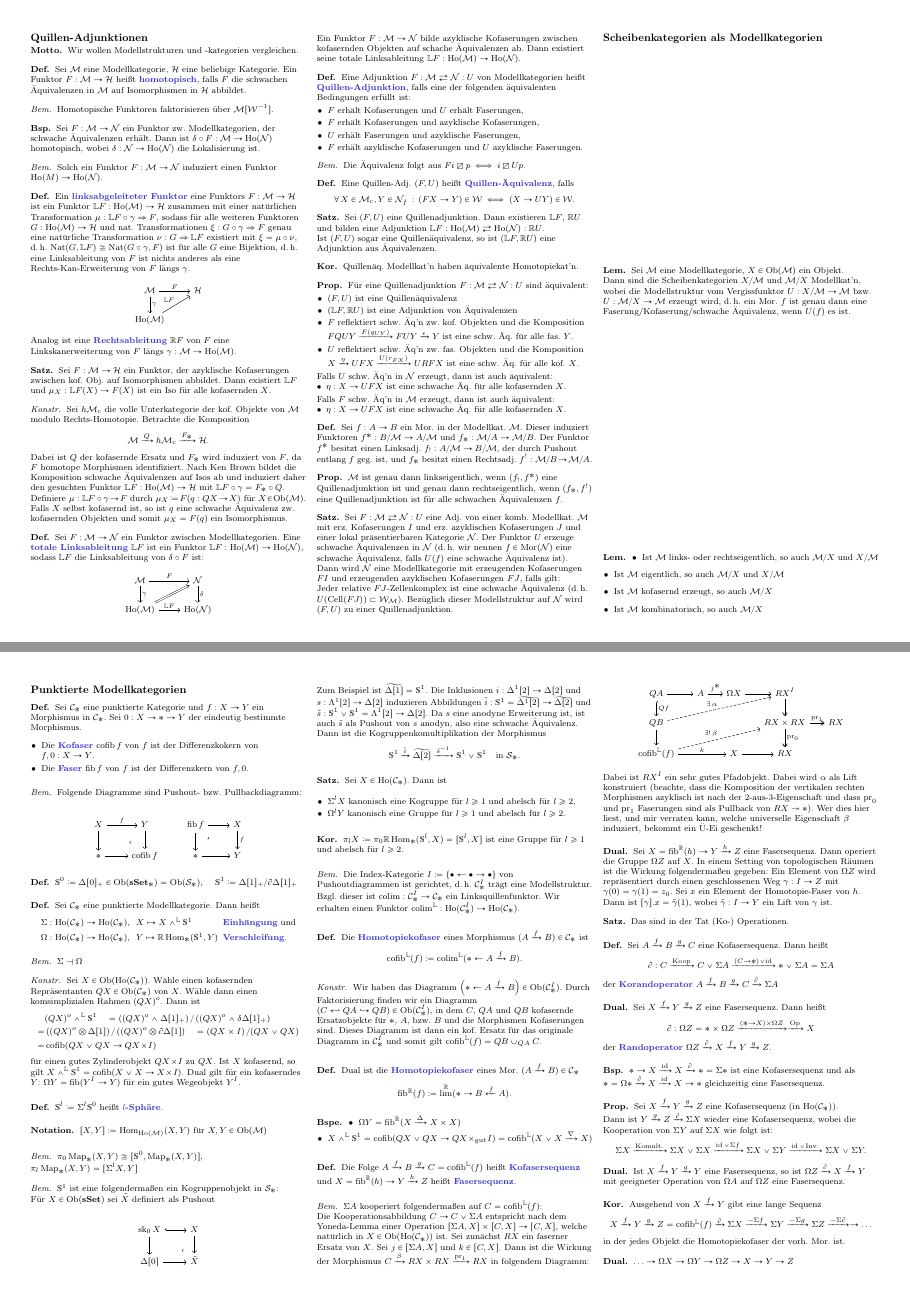
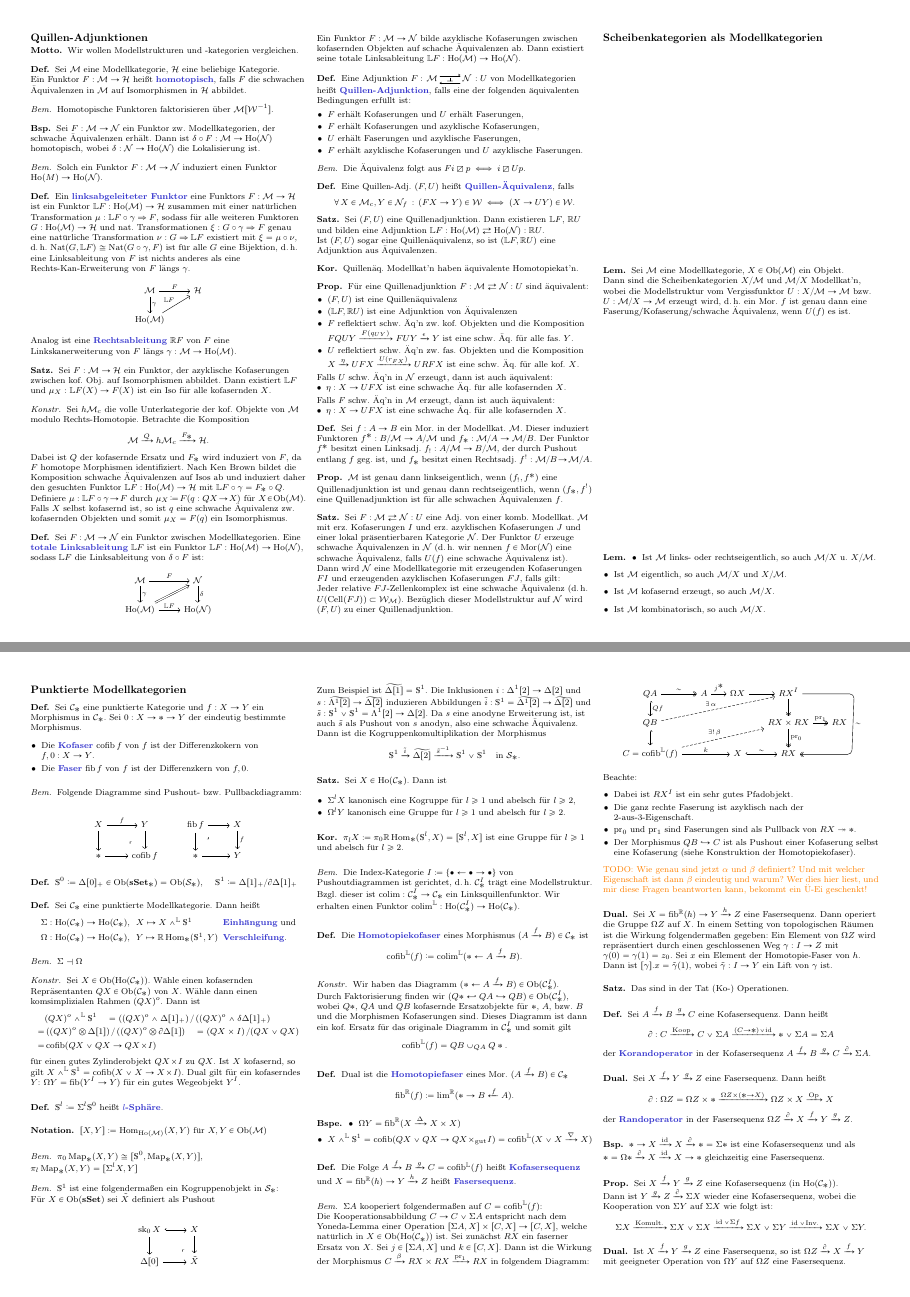
Before and after one commit to timjb/uni-spicker, a LaTeX document (modellkategorien.tex): pages 5 and 10 of 12 before the commit and pages 5 and 10 of 13 after it, joined at a grey line. Compiled offline with pdfLaTeX.

Commit message:
Modellkategorien-Zusammenfassung verbessert (danke an Mirjam!)

```diff
--- a/modellkategorien.tex
+++ b/modellkategorien.tex
@@ -63,6 +63,9 @@
   {\begin{center}\begin{tikzcd}}
   {\end{tikzcd}\end{center}}
 
+% Abkürzungen
+\newcommand{\kD}{k.\,D.} % kommutatives Diagramm
+
 % Kleinere Klammern
 \delimiterfactor=701
 
@@ -1060,7 +1063,7 @@
 % 6.1. Abgeleitete Funktoren
 
 \begin{defn}
-  Sei $\ModC$ eine Modellkategorie, $\HatC$ eine beliebige Kategorie.
+  Sei $\ModC$ eine Modellkategorie, $\HatC$ eine beliebige Kategorie. \\
   Ein Funktor $F : \ModC \to \HatC$ heißt \emph{homotopisch}, falls $F$ die schwachen Äquivalenzen in $\ModC$ auf Isomorphismen in $\HatC$ abbildet.
 \end{defn}
 
@@ -1116,7 +1119,7 @@
 % 6.2. Quillen-Adjunktionen und -Äquivalenzen
 
 \begin{defn}
-  Eine Adjunktion $F : \ModC \rightleftarrows \NodC : U$ von Modellkategorien heißt \emph{Quillen-Adjunktion}, falls eine der folgenden äquivalenten Bedingungen erfüllt ist:
+  Eine Adjunktion $F : \adj{\ModC}{\NodC} : U$ von Modellkategorien heißt \emph{Quillen-Adjunktion}, falls eine der folgenden äquivalenten Bedingungen erfüllt ist:
   \begin{itemize}
     \item $F$ erhält Kofaserungen und $U$ erhält Faserungen,
     \item $F$ erhält Kofaserungen und azyklische Kofaserungen,
@@ -1185,10 +1188,10 @@
 
 \begin{lem}
   \begin{itemize}
-    \item Ist $\ModC$ links- oder rechtseigentlich, so auch $\ModC/X$ und $X/\ModC$
-    \item Ist $\ModC$ eigentlich, so auch $\ModC/X$ und $X/\ModC$
-    \item Ist $\ModC$ kofasernd erzeugt, so auch $\ModC/X$
-    \item Ist $\ModC$ kombinatorisch, so auch $\ModC/X$
+    \item Ist $\ModC$ links- oder rechtseigentlich, so auch $\ModC/X$ u. $X/\ModC$.
+    \item Ist $\ModC$ eigentlich, so auch $\ModC/X$ und $X/\ModC$.
+    \item Ist $\ModC$ kofasernd erzeugt, so auch $\ModC/X$.
+    \item Ist $\ModC$ kombinatorisch, so auch $\ModC/X$.
   \end{itemize}
 \end{lem}
 
@@ -2126,7 +2130,7 @@ Sei $R$ ein Ring und $\RMod{R}$ die Kategorie der $R$-Moduln.
     \tilde{X}
   \end{centertikzcd}
   Zum Beispiel ist $\widetilde{\Delta[1]} = \Sph^1$.
-  Die Inklusionen $i : \Delta^1 [2] \to \Delta [2]$ und $s : \Lambda^1 [2] \to \Delta [2]$ induzieren Abbildungen $\tilde{i} : \Sph^1 = \widetilde{\Delta^1 [2]} \to \widetilde{\Delta [2]}$ und $\tilde{s} : \Sph^1 \vee \Sph^1 = \Lambda^1 [2] \to \Delta [2]$.
+  Die Inklusionen $i : \Delta^1 [2] \to \Delta [2]$ und $s : \widetilde{\Lambda^1 [2]} \to \widetilde{\Delta [2]}$ induzieren Abbildungen $\tilde{i} : \Sph^1 = \widetilde{\Delta^1 [2]} \to \widetilde{\Delta [2]}$ und $\tilde{s} : \Sph^1 \vee \Sph^1 = \Lambda^1 [2] \to \Delta [2]$.
   Da $s$ eine anodyne Erweiterung ist, ist auch $\tilde{s}$ als Pushout von $s$ anodyn, also eine schwache Äquivalenz.
   Dann ist die Kogruppenkomultiplikation der Morphismus
   \[
@@ -2161,14 +2165,17 @@ Sei $R$ ein Ring und $\RMod{R}$ die Kategorie der $R$-Moduln.
 \end{defn}
 
 \begin{konstr}
-  Wir haben das Diagramm $\left( * \leftarrow A \xrightarrow{f} B \right) \in \Ob(\Cat_*^I)$.
-  Durch Faktorisierung finden wir ein Diagramm $\left( C \hookleftarrow{} QA \hookrightarrow QB \right) \in \Ob(\Cat_*^I)$, in dem $C$, $QA$ und $QB$ kofasernde Ersatzobjekte für $*$, $A$, bzw. $B$ und die Morphismen Kofaserungen sind.
-  Dieses Diagramm ist dann ein kof. Ersatz für das originale Diagramm in $\Cat_*^I$ und somit gilt $\cofib^\LL(f) = QB \cup_{QA} C$.
+  Wir haben das Diagramm $(* \leftarrow A \xrightarrow{f} B) \in \Ob(\Cat_*^I)$. \\
+  Durch Faktorisierung finden wir $\left( Q* \hookleftarrow{} QA \hookrightarrow QB \right) \in \Ob(\Cat_*^I)$, wobei $Q*$, $QA$ und $QB$ kofasernde Ersatzobjekte für $*$, $A$, bzw. $B$ und die Morphismen Kofaserungen sind.
+  Dieses Diagramm ist dann ein kof. Ersatz für das originale Diagramm in $\Cat_*^I$ und somit gilt
+  \[
+    \cofib^\LL(f) = QB \cup_{QA} Q*.
+  \]
 \end{konstr}
 
 \begin{defn}
-  Dual ist die \emph{Homotopiekofaser} eines Mor. $(A \xrightarrow{f} B) \in \Cat_*$
-  \[ \fib^\RR(f) \coloneqq \lim^\RR(* \to B \xleftarrow{f} A). \]
+  Dual ist die \emph{Homotopiefaser} eines Mor. $(A \xrightarrow{f} B) \in \Cat_*$
+  \[ {\fib}^\RR(f) \coloneqq {\lim}^\RR(* \to B \xleftarrow{f} A). \]
 \end{defn}
 
 \begin{bspe}
@@ -2188,21 +2195,29 @@ Sei $R$ ein Ring und $\RMod{R}$ die Kategorie der $R$-Moduln.
   Die Kooperationsabbildung $C \to C \vee \Sigma A$ entspricht nach dem Yoneda-Lemma einer Operation $[\Sigma A, X] \times [C, X] \to [C, X]$, welche natürlich in $X \in \Ob(\Ho(\Cat_*))$ ist.
   Sei zunächst $RX$ ein faserner Ersatz von $X$. Sei $j \in [\Sigma A, X]$ und $k \in [C, X]$. Dann ist die Wirkung der Morphismus $C \xrightarrow{\beta} RX \times RX \xrightarrow{\mathrm{pr}_1} RX$ in folgendem Diagramm:
   \begin{centertikzcd}[column sep=0.5cm, row sep=0.5cm]
-    QA \arrow[d, hook, "Qf"] \arrow[r] &
+    QA \arrow[d, hook, "Qf"] \arrow[r, twoheadrightarrow, "\sim"] &
     A \arrow[r, "j^*"] &
     \Omega X \arrow[r] &
-    \PO{RX} \arrow[d, twoheadrightarrow] \\
-    QB \arrow[d] \arrow[rrru, dashed, "\exists \, \alpha"] &&&
+    \PO{RX} \arrow[d, twoheadrightarrow] \arrow[dd, "\sim", twoheadrightarrow, rounded corners, to path={
+      -- ([xshift=14ex]\tikztostart.east)
+      -- ([xshift=14ex]\tikztotarget.east) \tikztonodes
+      -- (\tikztotarget.east)
+      }] \\ % controls={+(3,-0.5) and +(4,0.5)}] \\
+    QB \arrow[d, hook] \arrow[rrru, dashed, "\exists \, \alpha"] &&&
     RX \times RX \arrow[d, twoheadrightarrow, "\mathrm{pr}_0"] \arrow[r, twoheadrightarrow, "\mathrm{pr}_1"] &
     RX \\
-    \cofib^\LL(f) \arrow[rr, "k"] \arrow[rrru, dashed, "\exists ! \, \beta"] &&
-    X \arrow[r] &
+    C = \cofib^\LL(f) \arrow[rr, "k"] \arrow[rrru, dashed, "\exists ! \, \beta"] &&
+    X \arrow[r, hook, "\sim"] &
     RX
   \end{centertikzcd}
-  Dabei ist $\PO{RX}$ ein sehr gutes Pfadobjekt.
-  Dabei wird $\alpha$ als Lift konstruiert (beachte, dass die Komposition der vertikalen rechten Morphismen azyklisch ist nach der 2-aus-3-Eigenschaft und dass $\mathrm{pr}_0$ und $\mathrm{pr}_1$ Faserungen sind als Pullback von $RX \twoheadrightarrow *$).
-  % TODO:
-  Wer dies hier liest, und mir verraten kann, welche universelle Eigenschaft $\beta$ induziert, bekommt ein Ü-Ei geschenkt!
+  Beachte:
+  \begin{itemize}
+    \item Dabei ist $\PO{RX}$ ist ein sehr gutes Pfadobjekt.
+    \item Die ganz rechte Faserung ist azyklisch nach der 2-aus-3-Eigenschaft.
+    \item $\mathrm{pr}_0$ und $\mathrm{pr}_1$ sind Faserungen sind als Pullback von $RX \twoheadrightarrow *$.
+    \item Der Morphismus $QB \hookrightarrow C$ ist als Pushout einer Kofaserung selbst eine Kofaserung (siehe Konstruktion der Homotopiekofaser).
+  \end{itemize}
+  \TODO{Wie genau sind jetzt $\alpha$ und $\beta$ definiert? Und mit welcher Eigenschaft ist dann $\beta$ eindeutig und warum? Wer dies hier liest, und mir diese Fragen beantworten kann, bekommt ein Ü-Ei geschenkt!}
 \end{bem}
 
 \begin{dual}
@@ -2222,14 +2237,20 @@ Sei $R$ ein Ring und $\RMod{R}$ die Kategorie der $R$-Moduln.
   Sei $A \xrightarrow{f} B \xrightarrow{g} C$ eine Kofasersequenz.
   Dann heißt
   \[ \partial : C \xrightarrow{\text{Koop}} C \vee \Sigma A \xrightarrow{(C \to *) \vee \id} * \vee \Sigma A = \Sigma A \]
-  der \emph{Korandoperator} $A \xrightarrow{f} B \xrightarrow{g} C \xrightarrow{\partial} \Sigma A$
+  der \emph{Korandoperator} in der Kofasersequenz $A \xrightarrow{f} B \xrightarrow{g} C \xrightarrow{\partial} \Sigma A$.
 \end{defn}
 
 \begin{dual}
   Sei $X \xrightarrow{f} Y \xrightarrow{g} Z$ eine Fasersequenz.
   Dann heißt
-  \[ \partial : \Omega Z = * \times \Omega Z \xrightarrow{(* \to X) \times \Omega Z} \xrightarrow{\text{Op}} X \]
-  der \emph{Randoperator} $\Omega Z \xrightarrow{\partial} X \xrightarrow{f} Y \xrightarrow{g} Z$.
+  \[
+    \partial : \Omega Z = \Omega Z \times *
+    \xrightarrow{\Omega Z \times (* \to X)}
+    \Omega Z \times X
+    \xrightarrow{\text{Op}}
+    X
+  \]
+  der \emph{Randoperator} in der Fasersequenz $\Omega Z \xrightarrow{\partial} X \xrightarrow{f} Y \xrightarrow{g} Z$.
 \end{dual}
 
 \begin{bsp}
@@ -2244,7 +2265,7 @@ Sei $R$ ein Ring und $\RMod{R}$ die Kategorie der $R$-Moduln.
 \end{prop}
 
 \begin{dual}
-  Ist $X \xrightarrow{f} Y \xrightarrow{g} Y$ eine Fasersequenz, so ist $\Omega Z \xrightarrow{\partial} X \xrightarrow{f} Y$ mit geeigneter Operation von $\Omega A$ auf $\Omega Z$ eine Fasersequenz.
+  Ist $X \xrightarrow{f} Y \xrightarrow{g} Z$ eine Fasersequenz, so ist $\Omega Z \xrightarrow{\partial} X \xrightarrow{f} Y$ mit geeigneter Operation von $\Omega Y$ auf $\Omega Z$ eine Fasersequenz.
 \end{dual}
 
 \begin{kor}
```
Also changed, not shown: include/cats.tex (+31 -0 lines), modellkategorien.pdf, modellkategorien.tex (48 more changed lines), 1 other file.
